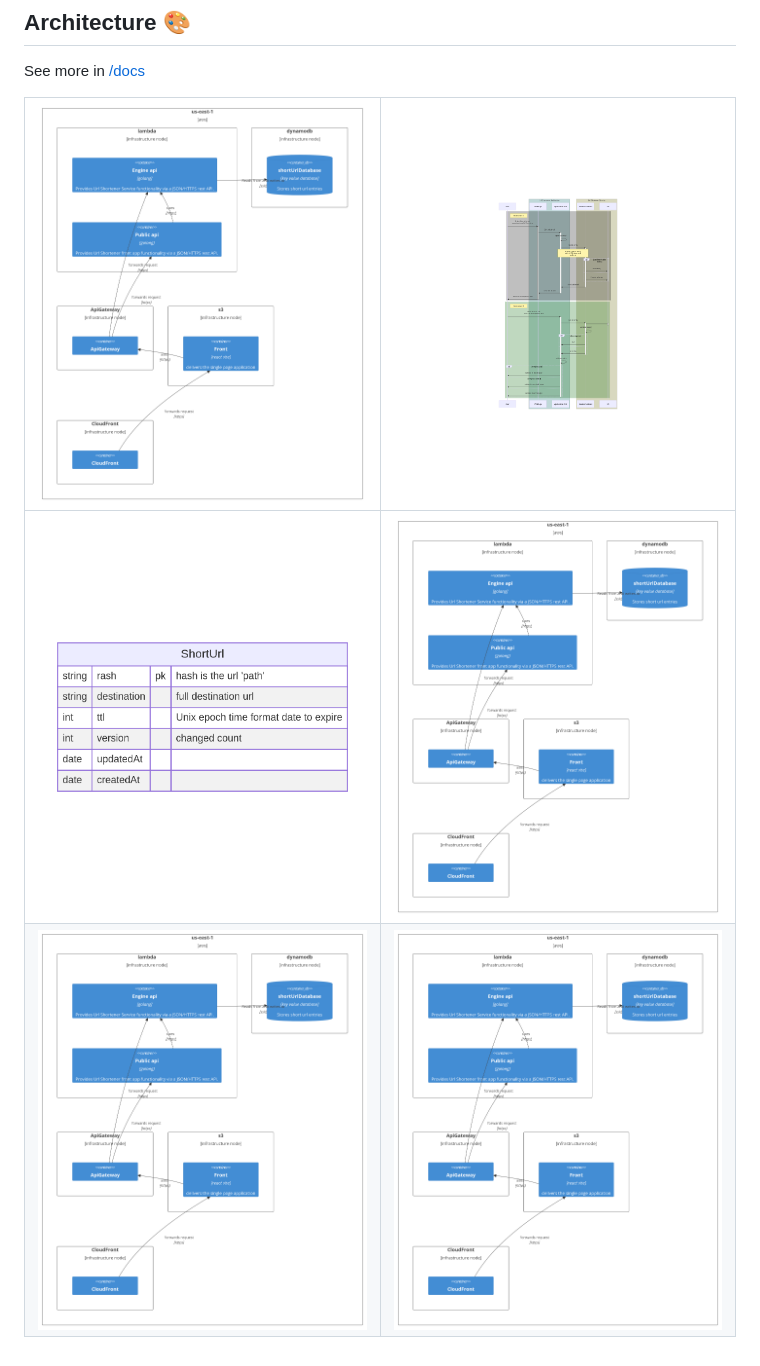
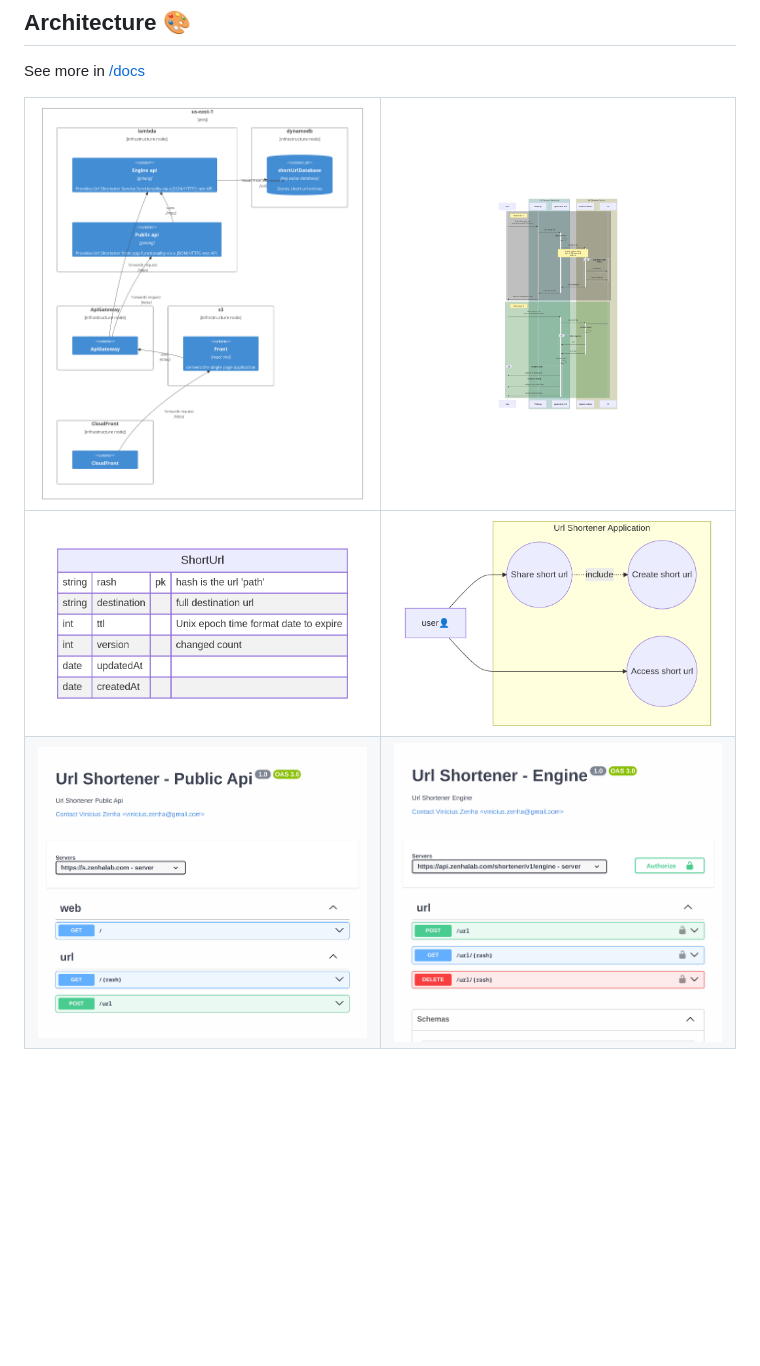
Before and after one commit to vzsoares/shortener, a Markdown page: README.md, the part around one of its changes. Rendered like a GitHub page; pictures changed too: static/swagger_engine_ex.png (added), static/swagger_public_ex.png (added), static/usecase_ex.png (added); blank space fills up the shorter version.

Commit message:
chore: all imgs

```diff
--- a/README.md
+++ b/README.md
@@ -40,3 +40,3 @@ See more in [/docs](/docs)
 | -------------------------------------------------------------------------------------------------------------------- | ---------------------------------------------------------------------------------------------------------------------- |
-| ![Settings Dark](./static/entity_ex.png)                | ![Settings Light](./static/hero.jpg)                |
-| ![Search Dark](./static/hero.jpg)                    | ![Search Light](./static/hero.jpg)                    |
+| ![entity](./static/entity_ex.png)                | ![Settings Light](./static/usecase_ex.png)                |
+| ![Search Dark](./static/swagger_public_ex.png)                    | ![Search Light](./static/swagger_engine_ex.png)                    |
```
Also changed, not shown: other parts of README.md (+1 -1 lines), 1 other file.
